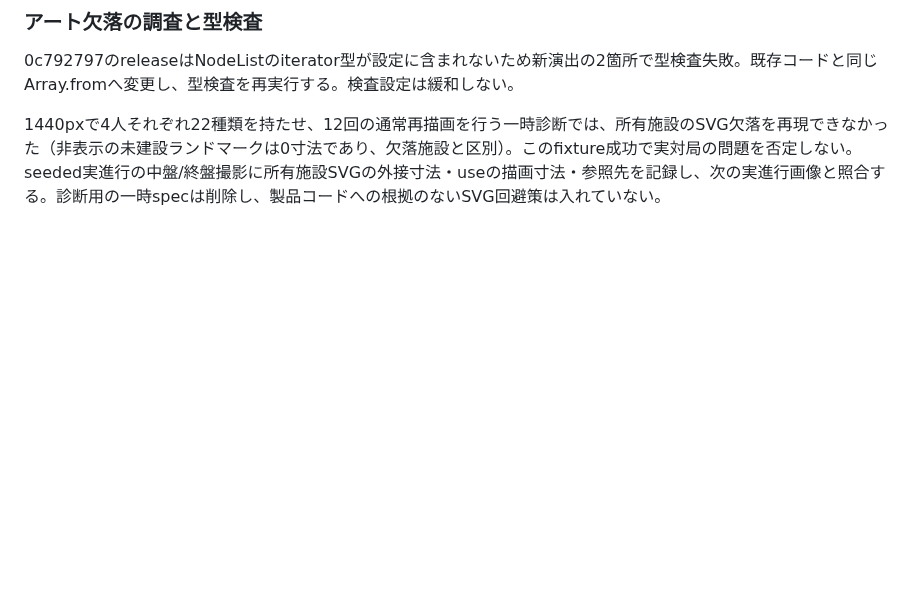
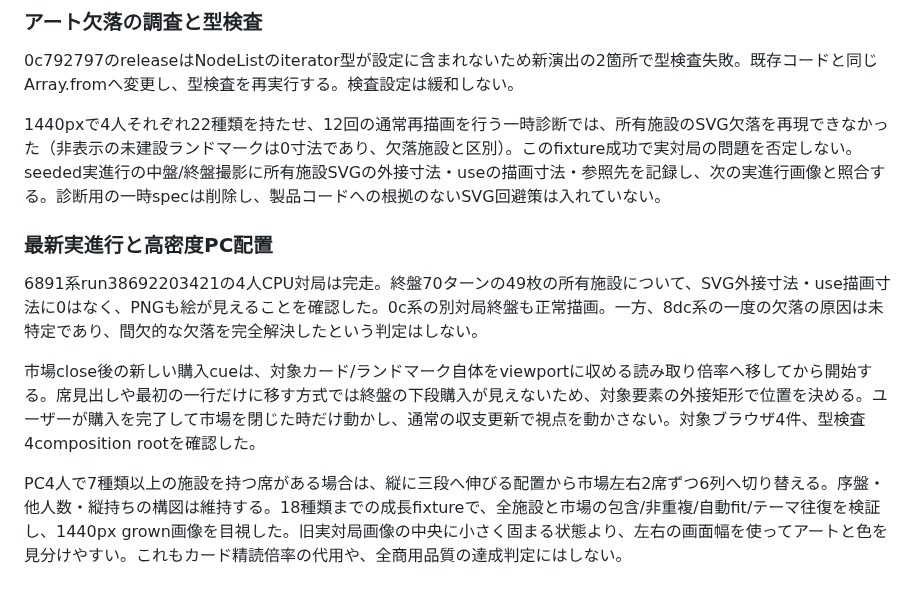
Before and after one commit to nao70161994/machikoro, a Markdown page: docs/FACILITY-CARD-TABLE-REVIEW.md, the part around the change. Rendered like a GitHub page; blank space fills up the shorter version.

```diff
--- a/docs/FACILITY-CARD-TABLE-REVIEW.md
+++ b/docs/FACILITY-CARD-TABLE-REVIEW.md
@@ -194,3 +194,11 @@ seeded CPU結果JSONも確認: 2人は73ターンでCPU2勝利、4人は108タ
 0c792797のreleaseはNodeListのiterator型が設定に含まれないため新演出の2箇所で型検査失敗。既存コードと同じArray.fromへ変更し、型検査を再実行する。検査設定は緩和しない。
 
 1440pxで4人それぞれ22種類を持たせ、12回の通常再描画を行う一時診断では、所有施設のSVG欠落を再現できなかった（非表示の未建設ランドマークは0寸法であり、欠落施設と区別）。このfixture成功で実対局の問題を否定しない。seeded実進行の中盤/終盤撮影に所有施設SVGの外接寸法・useの描画寸法・参照先を記録し、次の実進行画像と照合する。診断用の一時specは削除し、製品コードへの根拠のないSVG回避策は入れていない。
+
+### 最新実進行と高密度PC配置
+
+6891系run38692203421の4人CPU対局は完走。終盤70ターンの49枚の所有施設について、SVG外接寸法・use描画寸法に0はなく、PNGも絵が見えることを確認した。0c系の別対局終盤も正常描画。一方、8dc系の一度の欠落の原因は未特定であり、間欠的な欠落を完全解決したという判定はしない。
+
+市場close後の新しい購入cueは、対象カード/ランドマーク自体をviewportに収める読み取り倍率へ移してから開始する。席見出しや最初の一行だけに移す方式では終盤の下段購入が見えないため、対象要素の外接矩形で位置を決める。ユーザーが購入を完了して市場を閉じた時だけ動かし、通常の収支更新で視点を動かさない。対象ブラウザ4件、型検査4composition rootを確認した。
+
+PC4人で7種類以上の施設を持つ席がある場合は、縦に三段へ伸びる配置から市場左右2席ずつ6列へ切り替える。序盤・他人数・縦持ちの構図は維持する。18種類までの成長fixtureで、全施設と市場の包含/非重複/自動fit/テーマ往復を検証し、1440px grown画像を目視した。旧実対局画像の中央に小さく固まる状態より、左右の画面幅を使ってアートと色を見分けやすい。これもカード精読倍率の代用や、全商用品質の達成判定にはしない。
```
Also changed, not shown: docs/design-review/2026-10-15-facility-card-table/1440-dense-overview.png (added), 5 other files.
